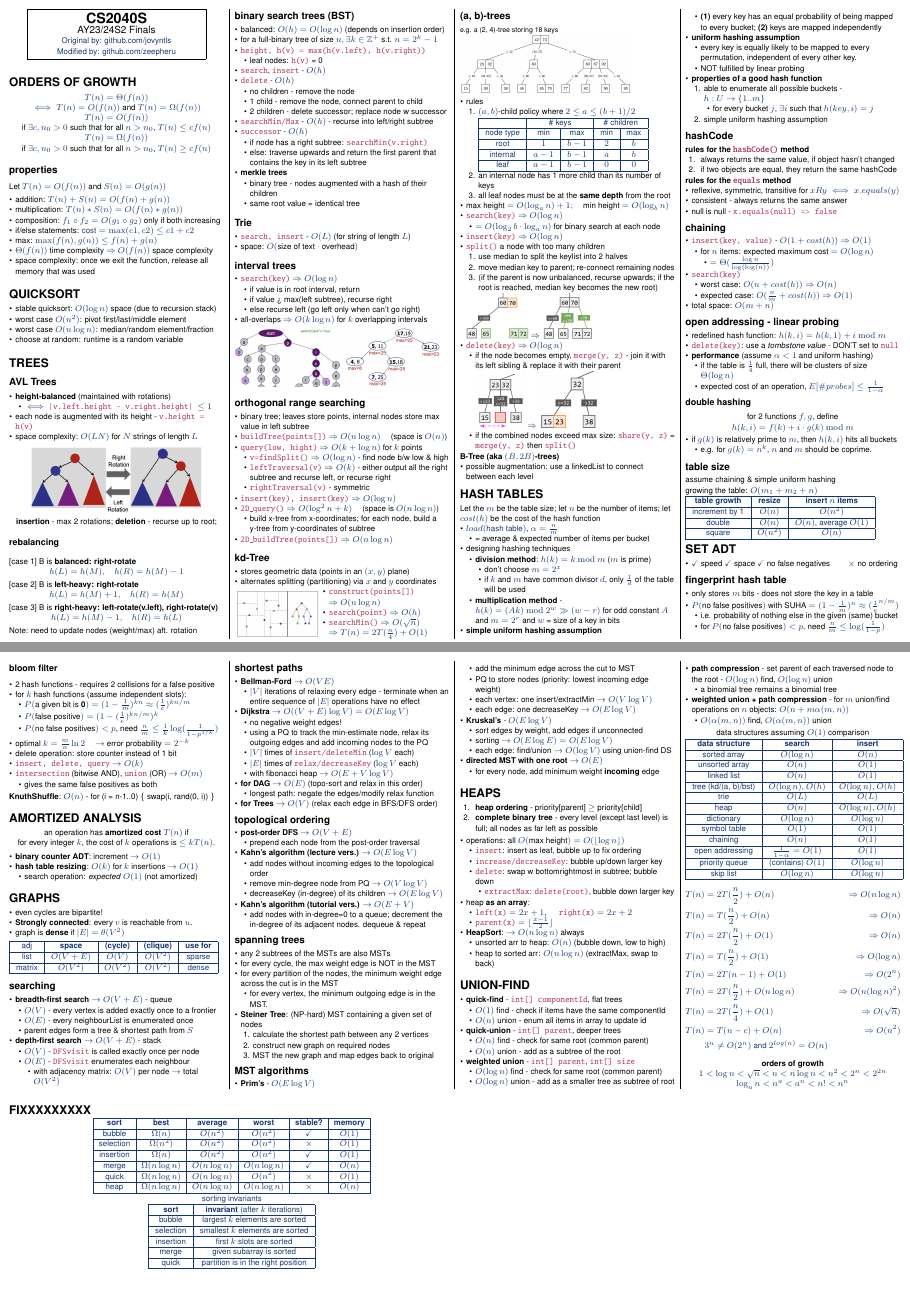
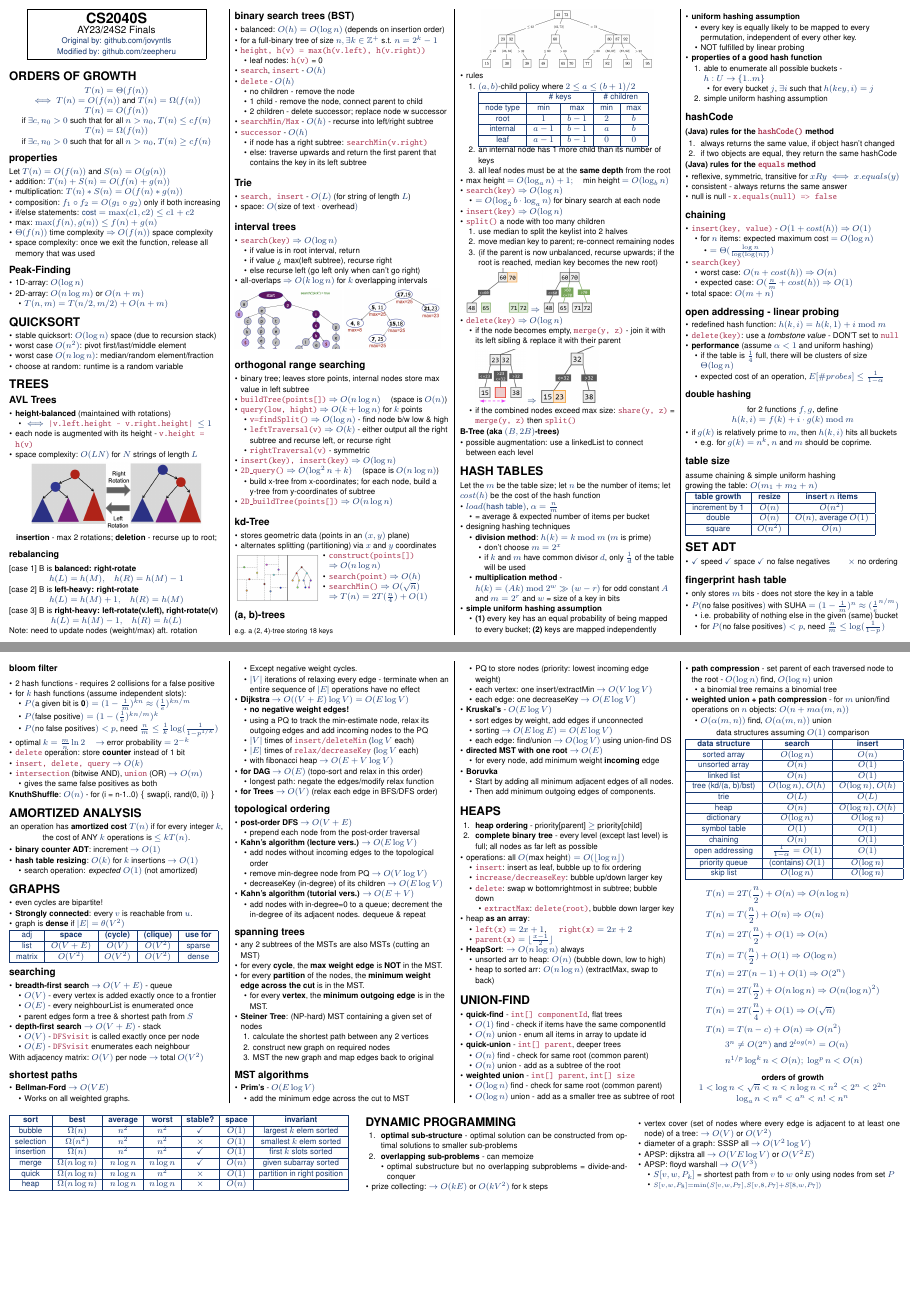
Before and after one commit to Zeepheru/nus-cheatsheets, a LaTeX document (cs2040s/finals/cs2040s-F.tex): pages 1 and 2 of 3 before the commit and pages 1 and 2 of 2 after it, joined at a grey line. Compiled offline with pdfLaTeX.

Commit message:
Updates from Overleaf

```diff
--- a/cs2040s/finals/cs2040s-finals-v1.tex
+++ b/cs2040s/finals/cs2040s-F.tex
@@ -164,6 +164,16 @@ Let $T(n) = O(f(n))$ and $S(n) = O(g(n))$
 %     \item max. space incurred \textbf{at any time at any point} (once we exit the function, release all memory that was used)
 % \end{itemize}
 
+\subsection{Peak-Finding}
+\begin{itemize}
+    \item 1D-array: $O(\log n)$
+    \item 2D-array: $O(n \log m)$ or $O(n+m)$
+    \begin{itemize}
+        \item $T(n,m) = T(n/2, m/2)	+ O(n +	m)$
+    \end{itemize}
+\end{itemize}
+
+
 \section{QUICKSORT}
 \begin{itemize}
     \item stable quicksort: $O(\log n)$ space (due to recursion stack)
@@ -258,11 +268,6 @@ Note: need to update nodes (weight/max) aft. rotation
         \item if node has a right subtree: \code{searchMin(v.right)}
         \item else: traverse upwards and return the first parent that contains the key in its left subtree
     \end{itemize}
-    \item \textbf{merkle trees}
-    \begin{itemize}
-        \item binary tree - nodes augmented with a hash of their children
-        \item same root value = identical tree
-    \end{itemize}
 \end{itemize}
 
 \subsection{Trie}
@@ -327,7 +332,10 @@ Note: need to update nodes (weight/max) aft. rotation
 
 \subsection{(a, b)-trees}
 {\scriptsize{e.g. a (2, 4)-tree storing 18 keys}}
-\includegraphics[width=0.8\linewidth]{cs2040s-ab-tree.png}
+\begin{tightcenter}
+    \includegraphics[width=0.8\linewidth]{cs2040s-ab-tree.png}
+\end{tightcenter}
+
 \begin{itemize}
     \item rules
     \begin{enumerate}
@@ -428,13 +436,13 @@ let $cost(h)$ be the cost of the hash function
 \end{itemize}
 
 \subsection{hashCode}
-\textbf{rules for the \code{hashCode()} method}
+\textbf{(Java) rules for the \code{hashCode()} method}
 \begin{enumerate}
     \item always returns the same value, if object hasn't changed
     \item if two objects are equal, they return the same hashCode
 \end{enumerate}
 
-\textbf{rules for the \code{equals} method}
+\textbf{(Java) rules for the \code{equals} method}
 \begin{itemize}
     \item reflexive, symmetric, transitive for $xRy \iff x.equals(y)$
     \item consistent - always returns the same answer
@@ -518,7 +526,7 @@ assume chaining \& simple uniform hashing
         \item $P($no false positives$) < p$, need $\frac{n}{m} \leq \frac{1}{k}\log(\frac{1}{1-p^{1/k}})$
     \end{itemize}
     \item optimal $k = \frac{m}{n}\ln 2 \quad \then $ error probability $= 2^{-k}$
-    \item delete operation: store counter instead of 1 bit
+    \item \code{delete} operation: store \textbf{counter} instead of 1 bit
     \item \code{insert, delete, query} $\then O(k)$
     \item \code{intersection} (bitwise AND), \code{union} (OR) $\then O(m)$
     \begin{itemize}
@@ -549,7 +557,7 @@ assume chaining \& simple uniform hashing
 \section{AMORTIZED ANALYSIS}
 \begin{tightcenter}
     an operation has \textbf{amortized cost} $T(n)$ if
-    \\* for every integer $k$, the cost of $k$ operations is $\leq kT(n)$.
+    for every integer $k$, the cost of ANY $k$ operations is $\leq kT(n)$.
 \end{tightcenter}
 \begin{itemize}
     \item \textbf{binary counter ADT}: increment $\then O(1)$
@@ -587,21 +595,21 @@ assume chaining \& simple uniform hashing
     \begin{itemize}
         \item $O(V)$ - \code{DFSvisit} is called exactly once per node
         \item $O(E)$ - \code{DFSvisit} enumerates each neighbour
-        \begin{itemize}
-            \item with adjacency matrix: $O(V)$ per node $\then$ total $O(V^2)$
-        \end{itemize}
     \end{itemize}
 \end{itemize}
+With adjacency matrix: $O(V)$ per node $\then$ total $O(V^2)$
 
 \subsection{shortest paths}
 \begin{itemize}
     \item \textbf{Bellman-Ford} $\then O(VE)$
     \begin{itemize}
+        \item Works on all weighted graphs.
+        \item Except negative weight cycles.
         \item $\abs{V}$ iterations of relaxing every edge - terminate when an entire sequence of $\abs{E}$ operations have no effect
     \end{itemize}
     \item \textbf{Dijkstra} $\then O((V+E)\log V) = O(E\log V)$
     \begin{itemize}
-        \item no negative weight edges!
+        \item \textbf{no negative weight edges!}
         \item using a PQ to track the min-estimate node, relax its outgoing edges and add incoming nodes to the PQ
         \item $\abs{V}$ times of \code{insert/deleteMin} ($\log V$ each)
         \item $\abs{E}$ times of \code{relax/decreaseKey} ($\log V$ each)
@@ -634,11 +642,11 @@ assume chaining \& simple uniform hashing
 
 \subsection{spanning trees}
 \begin{itemize}
-    \item any 2 subtrees of the MSTs are also MSTs
-    \item for every cycle, the max weight edge is NOT in the MST
-    \item for every partition of the nodes, the minimum weight edge across the cut is in the MST
+    \item any 2 subtrees of the MSTs are also MSTs (cutting an MST)
+    \item for every \textbf{cycle}, the \textbf{max weight edge} is \textbf{NOT} in the MST.
+    \item for every \textbf{partition} of the nodes, the \textbf{minimum weight edge across the cut} is in the MST.
     \begin{itemize}
-        \item for every vertex, the minimum outgoing edge is in the MST.
+        \item for every \textbf{vertex}, the \textbf{minimum outgoing edge} is in the MST.
     \end{itemize}
     \item \textbf{Steiner Tree}: (NP-hard) MST containing a given set of nodes
     \begin{enumerate}
@@ -675,6 +683,11 @@ assume chaining \& simple uniform hashing
     \item \textbf{directed MST with one root} $\then O(E)$
     \begin{itemize}
         \item for every node, add minimum weight \textbf{incoming} edge
+    \end{itemize}
+    \item \textbf{Boruvka}
+    \begin{itemize}
+        \item Start by adding all minimum adjacent edges of all nodes.
+        \item Then add minimum outgoing edges of components.
     \end{itemize}
 \end{itemize}
 
@@ -771,15 +784,16 @@ assume chaining \& simple uniform hashing
 %     \end{itemize}
 % \end{itemize}
 \begin{align*}
-    T(n) &= 2T(\frac{n}{2}) + O(n) &\Rightarrow O(n \log n)
-    \\ T(n) &= T(\frac{n}{2}) + O(n) &\Rightarrow O(n)
-    \\ T(n) &= 2T(\frac{n}{2}) + O(1) &\Rightarrow O(n)
-    \\ T(n) &= T(\frac{n}{2}) + O(1) &\Rightarrow O(\log n)
-    \\ T(n) &= 2T(n - 1) + O(1) &\Rightarrow O(2^n)
-    \\ T(n) &= 2T(\frac{n}{2}) + O(n \log n) &\Rightarrow O(n(\log n)^2)
-    \\ T(n) &= 2T(\frac{n}{4}) + O(1) &\Rightarrow O(\sqrt{n})
-    \\ T(n) &= T(n - c) + O(n) &\Rightarrow O(n^2)
+    T(n) &= 2T(\frac{n}{2}) + O(n) \Rightarrow O(n \log n)
+    \\ T(n) &= T(\frac{n}{2}) + O(n) \Rightarrow O(n)
+    \\ T(n) &= 2T(\frac{n}{2}) + O(1) \Rightarrow O(n)
+    \\ T(n) &= T(\frac{n}{2}) + O(1) \Rightarrow O(\log n)
+    \\ T(n) &= 2T(n - 1) + O(1) \Rightarrow O(2^n)
+    \\ T(n) &= 2T(\frac{n}{2}) + O(n \log n) \Rightarrow O(n(\log n)^2)
+    \\ T(n) &= 2T(\frac{n}{4}) + O(1) \Rightarrow O(\sqrt{n})
+    \\ T(n) &= T(n - c) + O(n) \Rightarrow O(n^2)
     \\ & 3^n \neq O(2^n) \text{ and } 2^{log(n)} = O(n)
+    \\ & n^{1/p} \log^k n < O(n); \; \log^p n < O(n)
 \end{align*}
 % \textbf{master theorem}
 %     \\* $T(n) = aT(\frac{n}{b}) + f(n) \quad a \geq 0, b > 1$
@@ -796,41 +810,21 @@ assume chaining \& simple uniform hashing
 \end{multicols}
 
 
-\section{FIXXXXXXXXX}
-\begin{minipage}{0.5\linewidth}
-    \begin{tightcenter}
-        $\begin{array}{| c | c | c | c | c | c |}
-            \hline\textbf{sort} & \textbf{best} & \textbf{average} & \textbf{worst} & \textbf{stable?} & \textbf{memory}
-
-            \\\hline\text{bubble} & \Omega(n) & O(n^2) & O(n^2) & \checkmark & O(1)
-
-            \\\hline\text{selection} & \Omega(n^2) & O(n^2) & O(n^2) & \times & O(1)
-
-            \\\hline\text{insertion} & \Omega(n) & O(n^2) & O(n^2) & \checkmark & O(1)
-
-            \\\hline\text{merge} & \Omega(n\log n) & O(n\log n) & O(n\log n) & \checkmark & O(n)
-
-            \\\hline\text{quick} & \Omega(n\log n) & O(n\log n) & O(n^2) & \times & O(1)
-
-            \\\hline\text{heap} & \Omega(n\log n) & O(n\log n) & O(n\log n) & \times & O(n)
-            \\\hline
-        \end{array}
-        $\
-        \begin{tabular}{| c | c |}
-            \multicolumn{2}{c}{sorting invariants}
-            \\\hline\textbf{sort} & \textbf{invariant} (after $k$ iterations)
-            \\\hline bubble & largest $k$ elements are sorted
-            \\\hline selection & smallest $k$ elements are sorted
-            \\\hline insertion & first $k$ slots are sorted
-            \\\hline merge & given subarray is sorted
-            \\\hline quick & partition is in the right position
-            \\\hline
-        \end{tabular}
-    \end{tightcenter}
-
-\end{minipage}
-
-\begin{minipage}{0.48\linewidth}
+% \section{FIXXXXXXXXX}
+\begin{minipage}{0.4\linewidth}
+    $\begin{array}{| c | c | c | c | c | c | c |}
+        \hline\textbf{sort} & \textbf{best} & \textbf{average} & \textbf{worst} & \textbf{stable?} & \textbf{space} & \textbf{invariant}
+        \\\hline\text{bubble} & \Omega(n) & n^2 & n^2 & \checkmark & O(1) & \text{largest } k \text{ elem sorted}
+        \\\hline\text{selection} & \Omega(n^2) & n^2 & n^2 & \times & O(1) & \text{smallest } k \text{ elem sorted}
+        \\\hline\text{insertion} & \Omega(n) & n^2 & n^2 & \checkmark & O(1) & \text{first } k \text{ slots sorted}
+        \\\hline\text{merge} & \Omega(n\log n) & n\log n & n\log n & \checkmark & O(n) & \text{given subarray sorted}
+        \\\hline\text{quick} & \Omega(n\log n) & n\log n & n^2 & \times & O(1) & \text{partition in right position}
+        \\\hline\text{heap} & \Omega(n\log n) & n\log n & n\log n & \times & O(n) &
+        \\\hline
+    \end{array}
+    $\
+\end{minipage}%
+\begin{minipage}{0.6\linewidth}
     \begin{multicols}{2}
        \section{DYNAMIC PROGRAMMING}
         \begin{enumerate}
```
Also changed, not shown: cs2030s/cs2030s-F.tex (+53 -6 lines), cs2040s/finals/name.tex (deleted).
